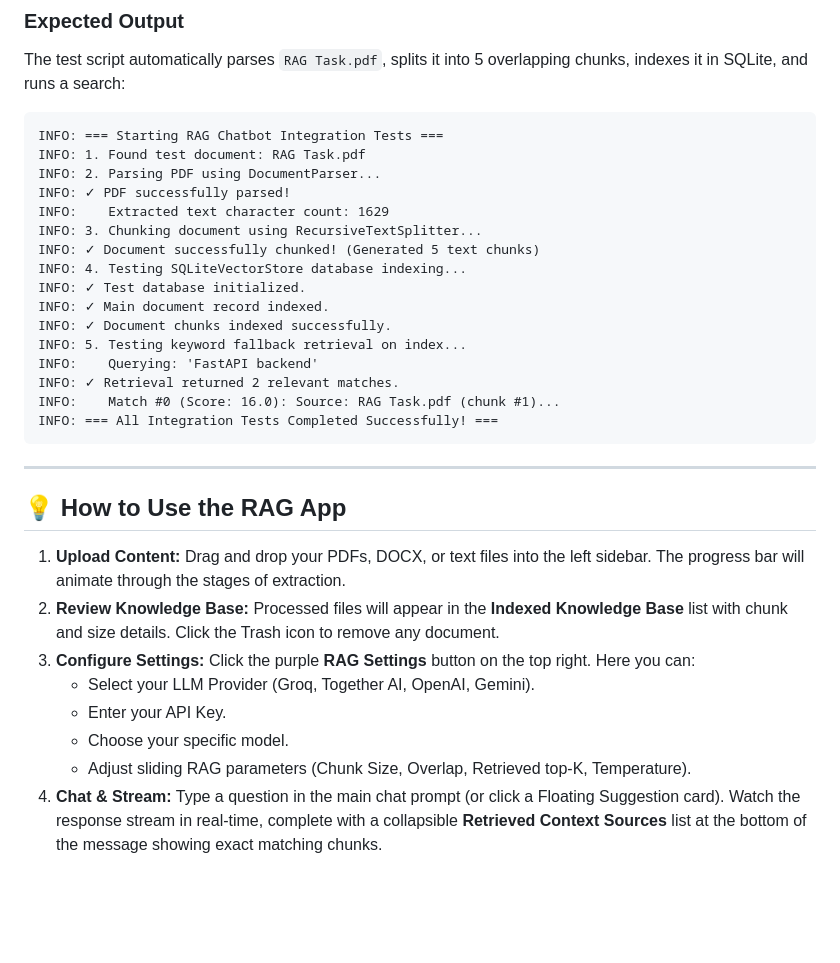
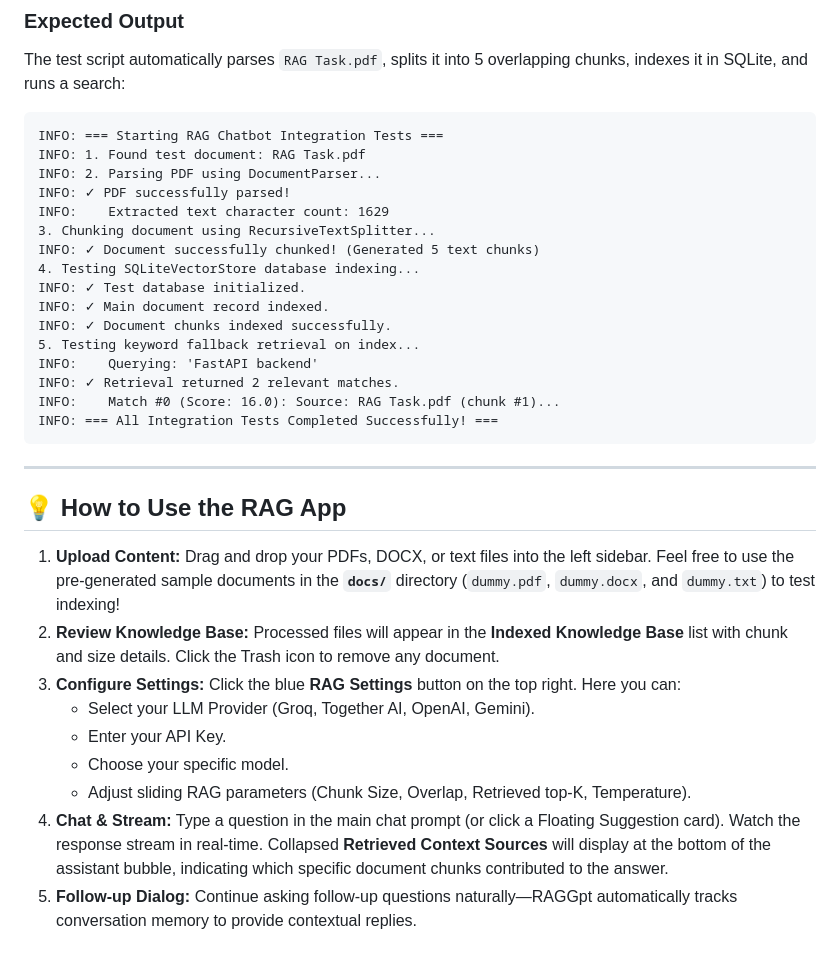
Before and after one commit to bilaljaved942/DeveloperDen_Task, a Markdown page: README.md, the part around one of its changes. Rendered like a GitHub page; blank space fills up the shorter version.

```diff
--- a/README.md
+++ b/README.md
@@ -112,13 +120,13 @@ INFO: 1. Found test document: RAG Task.pdf
 INFO: 2. Parsing PDF using DocumentParser...
 INFO: ✓ PDF successfully parsed!
 INFO:    Extracted text character count: 1629
-INFO: 3. Chunking document using RecursiveTextSplitter...
+3. Chunking document using RecursiveTextSplitter...
 INFO: ✓ Document successfully chunked! (Generated 5 text chunks)
-INFO: 4. Testing SQLiteVectorStore database indexing...
+4. Testing SQLiteVectorStore database indexing...
 INFO: ✓ Test database initialized.
 INFO: ✓ Main document record indexed.
 INFO: ✓ Document chunks indexed successfully.
-INFO: 5. Testing keyword fallback retrieval on index...
+5. Testing keyword fallback retrieval on index...
 INFO:    Querying: 'FastAPI backend'
 INFO: ✓ Retrieval returned 2 relevant matches.
 INFO:    Match #0 (Score: 16.0): Source: RAG Task.pdf (chunk #1)...
@@ -128,11 +136,12 @@ INFO: === All Integration Tests Completed Successfully! ===
 ---
 
 ## 💡 How to Use the RAG App
-1. **Upload Content:** Drag and drop your PDFs, DOCX, or text files into the left sidebar. The progress bar will animate through the stages of extraction.
+1. **Upload Content:** Drag and drop your PDFs, DOCX, or text files into the left sidebar. Feel free to use the pre-generated sample documents in the **`docs/`** directory (`dummy.pdf`, `dummy.docx`, and `dummy.txt`) to test indexing!
 2. **Review Knowledge Base:** Processed files will appear in the **Indexed Knowledge Base** list with chunk and size details. Click the Trash icon to remove any document.
-3. **Configure Settings:** Click the purple **RAG Settings** button on the top right. Here you can:
+3. **Configure Settings:** Click the blue **RAG Settings** button on the top right. Here you can:
    - Select your LLM Provider (Groq, Together AI, OpenAI, Gemini).
    - Enter your API Key.
    - Choose your specific model.
    - Adjust sliding RAG parameters (Chunk Size, Overlap, Retrieved top-K, Temperature).
-4. **Chat & Stream:** Type a question in the main chat prompt (or click a Floating Suggestion card). Watch the response stream in real-time, complete with a collapsible **Retrieved Context Sources** list at the bottom of the message showing exact matching chunks.
+4. **Chat & Stream:** Type a question in the main chat prompt (or click a Floating Suggestion card). Watch the response stream in real-time. Collapsed **Retrieved Context Sources** will display at the bottom of the assistant bubble, indicating which specific document chunks contributed to the answer.
+5. **Follow-up Dialog:** Continue asking follow-up questions naturally—RAGGpt automatically tracks conversation memory to provide contextual replies.
```
Also changed, not shown: other parts of README.md (+17 -9 lines).
